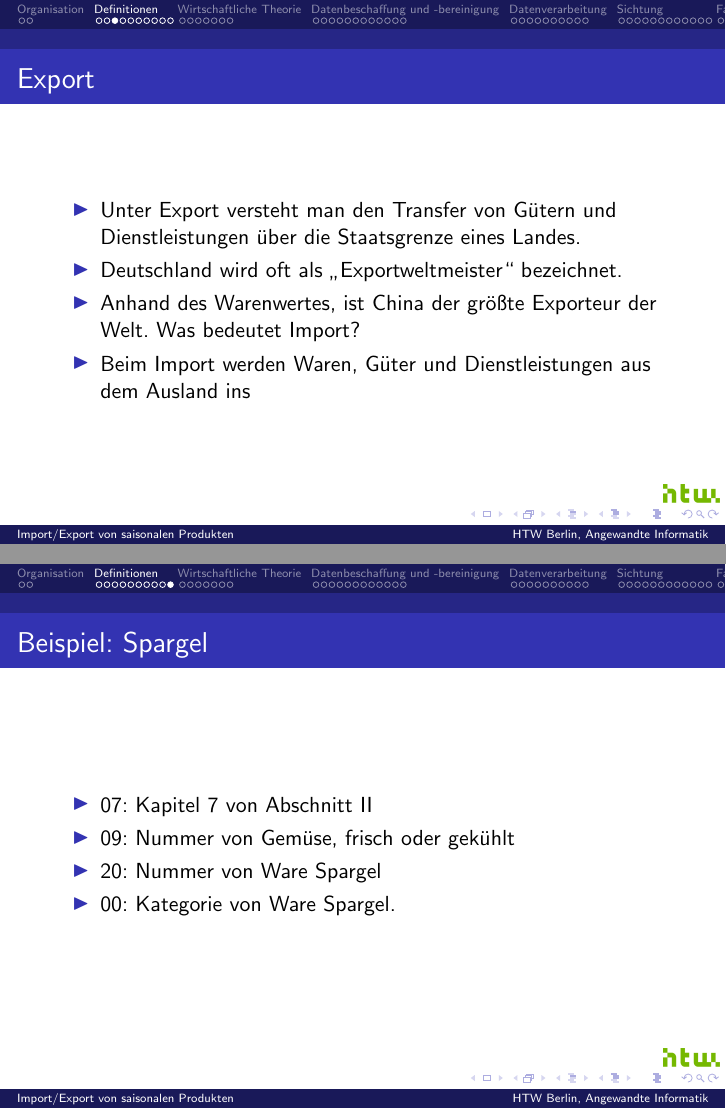
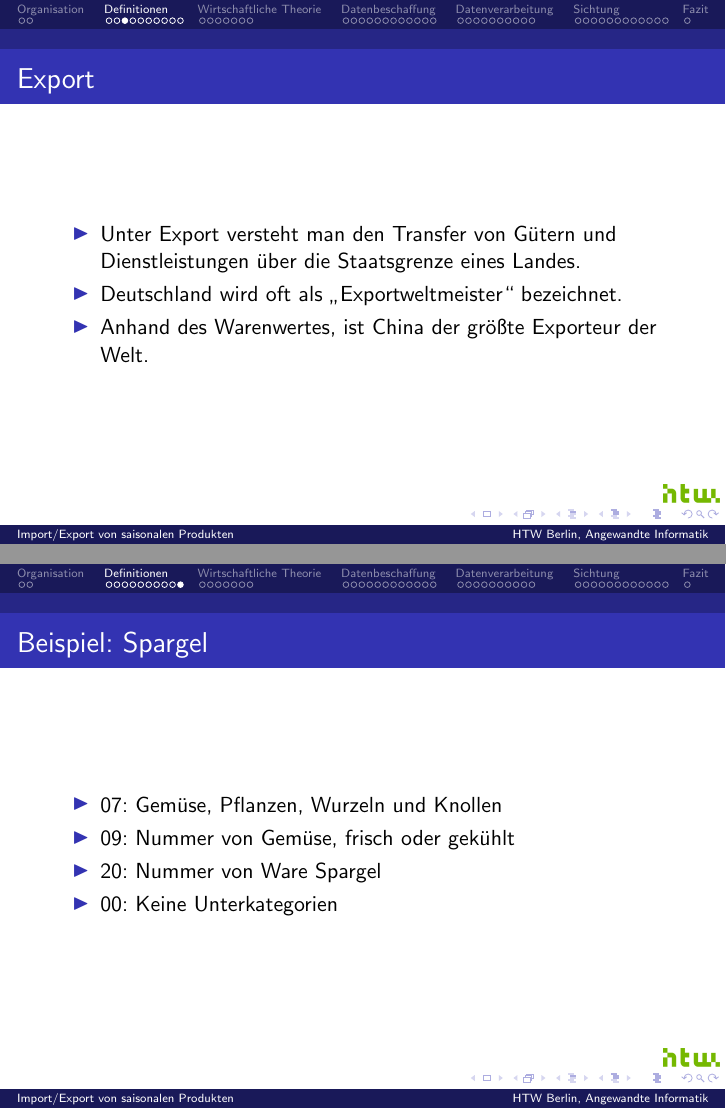
Before and after one commit to jneidel/htw-gds_saisonaler-import-export, LaTeX slides (document/main.tex): pages 8 and 15 of 57, joined at a grey line. Compiled offline with pdfLaTeX.

Commit message:
Fix typos

```diff
--- a/document/main.tex
+++ b/document/main.tex
@@ -109,9 +109,6 @@ die Staatsgrenze eines Landes.
 Deutschland wird oft als „Exportweltmeister“ bezeichnet.
     \item
 Anhand des Warenwertes, ist China der größte Exporteur der Welt.
-Was bedeutet Import?
-    \item
-Beim Import werden Waren, Güter und Dienstleistungen aus dem Ausland ins
   \end{itemize}
 \end{frame}
 
@@ -170,13 +167,13 @@ EU-eineitliche Kennzeichnungssystematik
 \frametitle{Beispiel: Spargel}
       \begin{itemize}
         \item
-07: Kapitel 7 von Abschnitt II
+07: Gemüse, Pflanzen, Wurzeln und Knollen
         \item
 09: Nummer von Gemüse, frisch oder gekühlt
         \item
 20: Nummer von Ware Spargel
         \item
-00: Kategorie von Ware Spargel.
+00: Keine Unterkategorien
       \end{itemize}
 \end{frame}
 
```
Also changed, not shown: document/main.tex (4 more changed lines).
